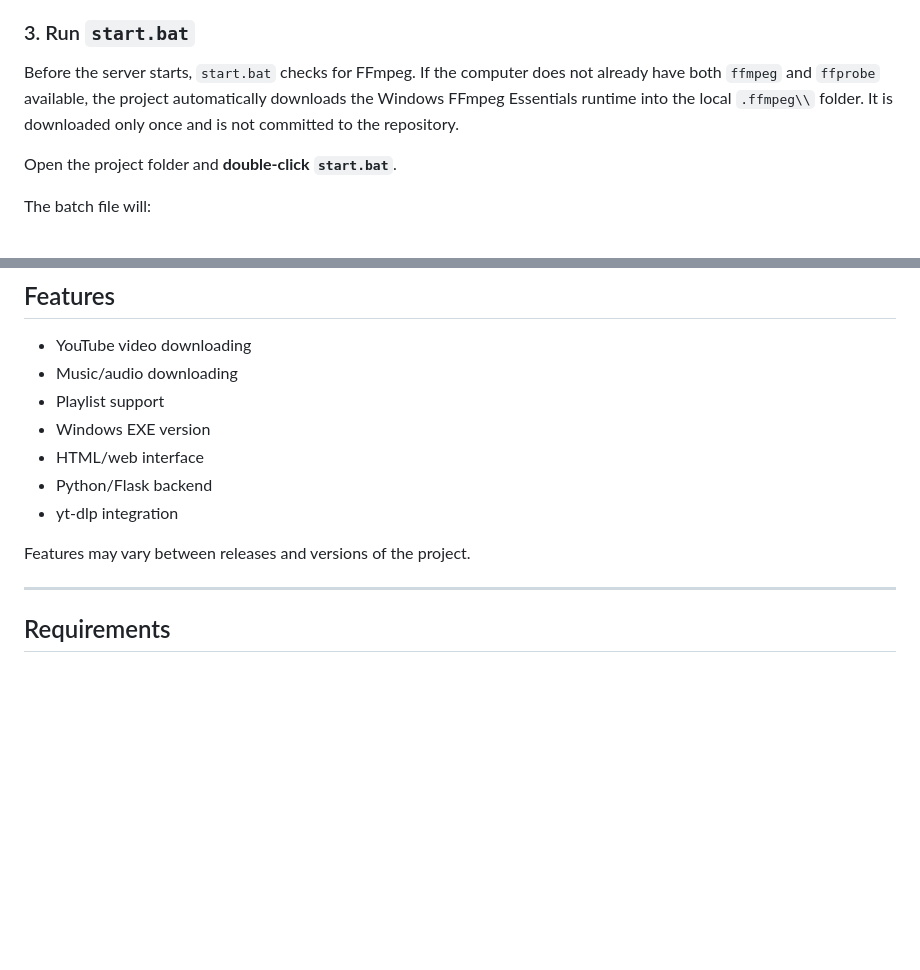
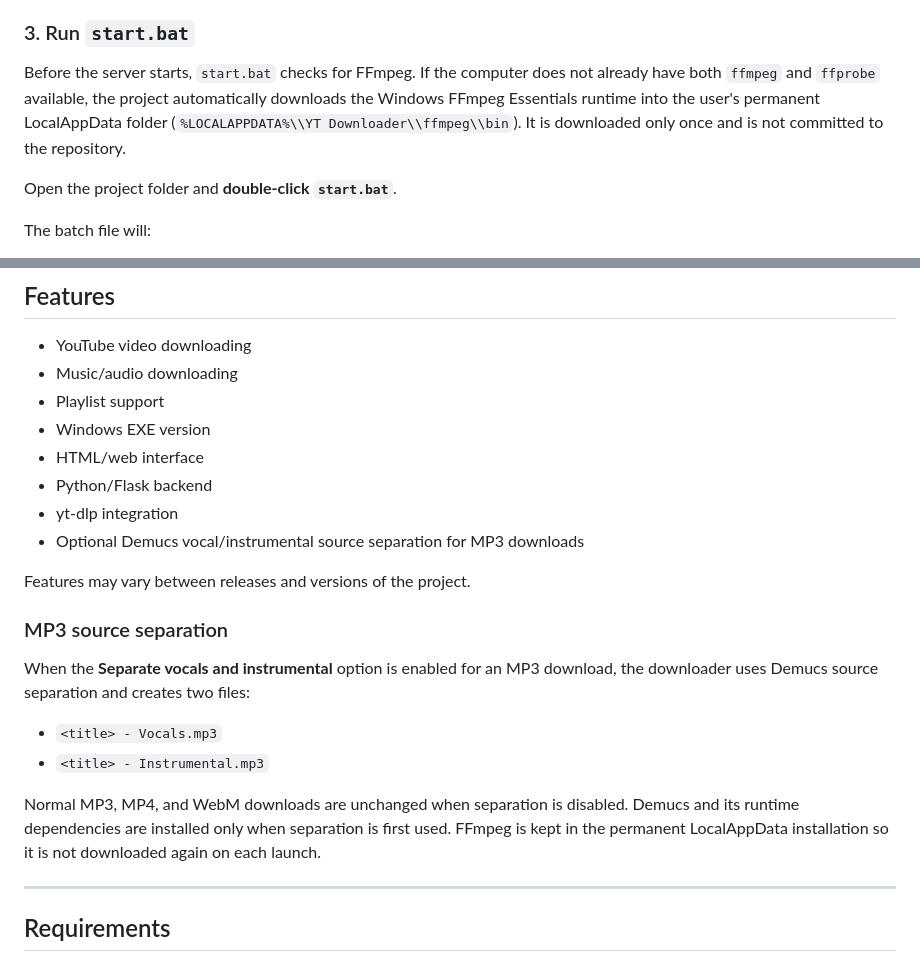
Before and after one commit to youssefdeveloper2025-code/youtube-videos-music-playlist-downloader, a Markdown page: README.md, 2 parts joined by grey strips. Rendered like a GitHub page; blank space fills up the shorter version.

Commit message:
Document permanent FFmpeg and audio separation

```diff
--- a/README.md
+++ b/README.md
@@ -58,7 +58,7 @@ without confirmation.
 
 ### 3. Run `start.bat`
 
-Before the server starts, `start.bat` checks for FFmpeg. If the computer does not already have both `ffmpeg` and `ffprobe` available, the project automatically downloads the Windows FFmpeg Essentials runtime into the local `.ffmpeg\\` folder. It is downloaded only once and is not committed to the repository.
+Before the server starts, `start.bat` checks for FFmpeg. If the computer does not already have both `ffmpeg` and `ffprobe` available, the project automatically downloads the Windows FFmpeg Essentials runtime into the user's permanent LocalAppData folder (`%LOCALAPPDATA%\\YT Downloader\\ffmpeg\\bin`). It is downloaded only once and is not committed to the repository.
 
 
 Open the project folder and **double-click `start.bat`**.
@@ -110,8 +110,18 @@ The **HTML/Web version requires the Python backend** and is intended for users w
 - HTML/web interface
 - Python/Flask backend
 - yt-dlp integration
+- Optional Demucs vocal/instrumental source separation for MP3 downloads
 
 Features may vary between releases and versions of the project.
+
+### MP3 source separation
+
+When the **Separate vocals and instrumental** option is enabled for an MP3 download, the downloader uses Demucs source separation and creates two files:
+
+- `<title> - Vocals.mp3`
+- `<title> - Instrumental.mp3`
+
+Normal MP3, MP4, and WebM downloads are unchanged when separation is disabled. Demucs and its runtime dependencies are installed only when separation is first used. FFmpeg is kept in the permanent LocalAppData installation so it is not downloaded again on each launch.
 
 ---
 
```
